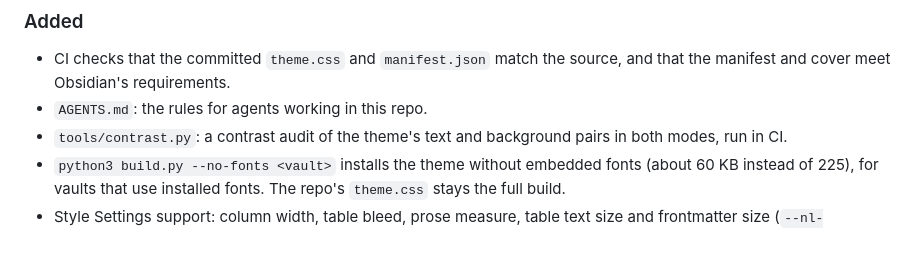
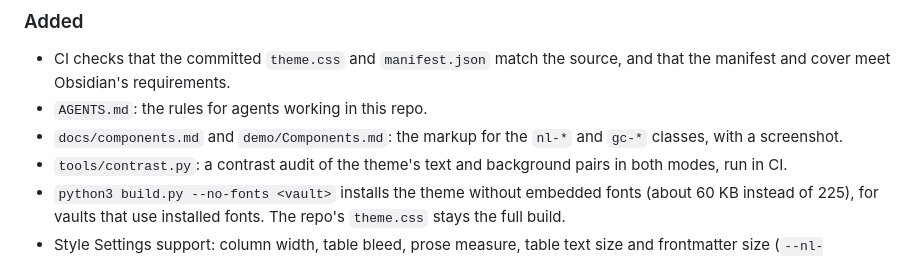
Before and after one commit to asilachev/nord-lane-obsidian, a Markdown page: CHANGELOG.md, the part around the change. Drawn GitHub-style.

```diff
--- a/CHANGELOG.md
+++ b/CHANGELOG.md
@@ -8,6 +8,7 @@ All notable changes to Nord Lane. The format follows [Keep a Changelog](https://
 
 - CI checks that the committed `theme.css` and `manifest.json` match the source, and that the manifest and cover meet Obsidian's requirements.
 - `AGENTS.md`: the rules for agents working in this repo.
+- `docs/components.md` and `demo/Components.md`: the markup for the `nl-*` and `gc-*` classes, with a screenshot.
 - `tools/contrast.py`: a contrast audit of the theme's text and background pairs in both modes, run in CI.
 - `python3 build.py --no-fonts <vault>` installs the theme without embedded fonts (about 60 KB instead of 225), for vaults that use installed fonts. The repo's `theme.css` stays the full build.
 - Style Settings support: column width, table bleed, prose measure, table text size and frontmatter size (`--nl-frontmatter-size`, new), plus a Meta-strip toggle.
```
Also changed, not shown: README.md (+1 -1 lines), demo/Components.md (added, +17 -0 lines), docs/components.md (added, +133 -0 lines), cover.png, screenshots/components.png (added), screenshots/dark.png, screenshots/light.png.
